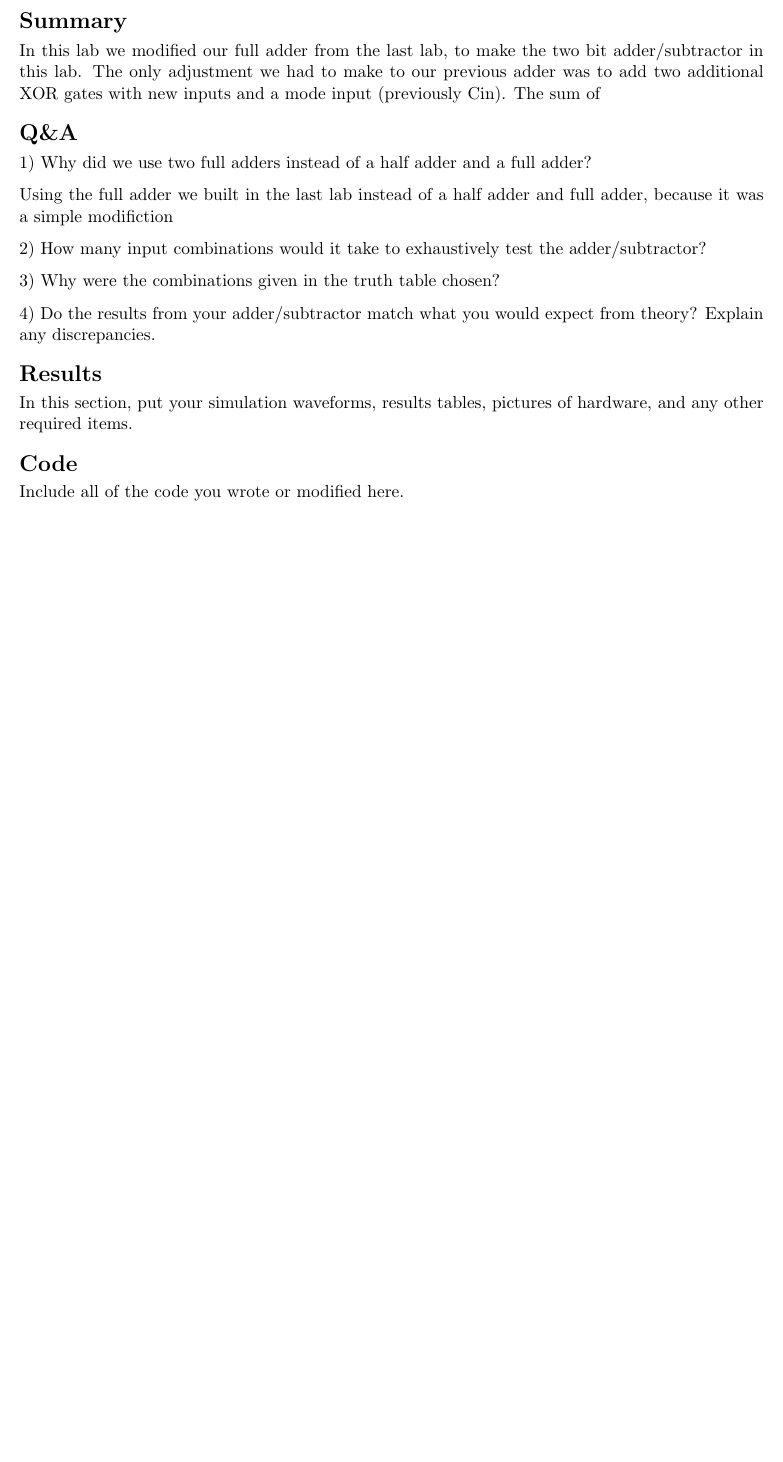
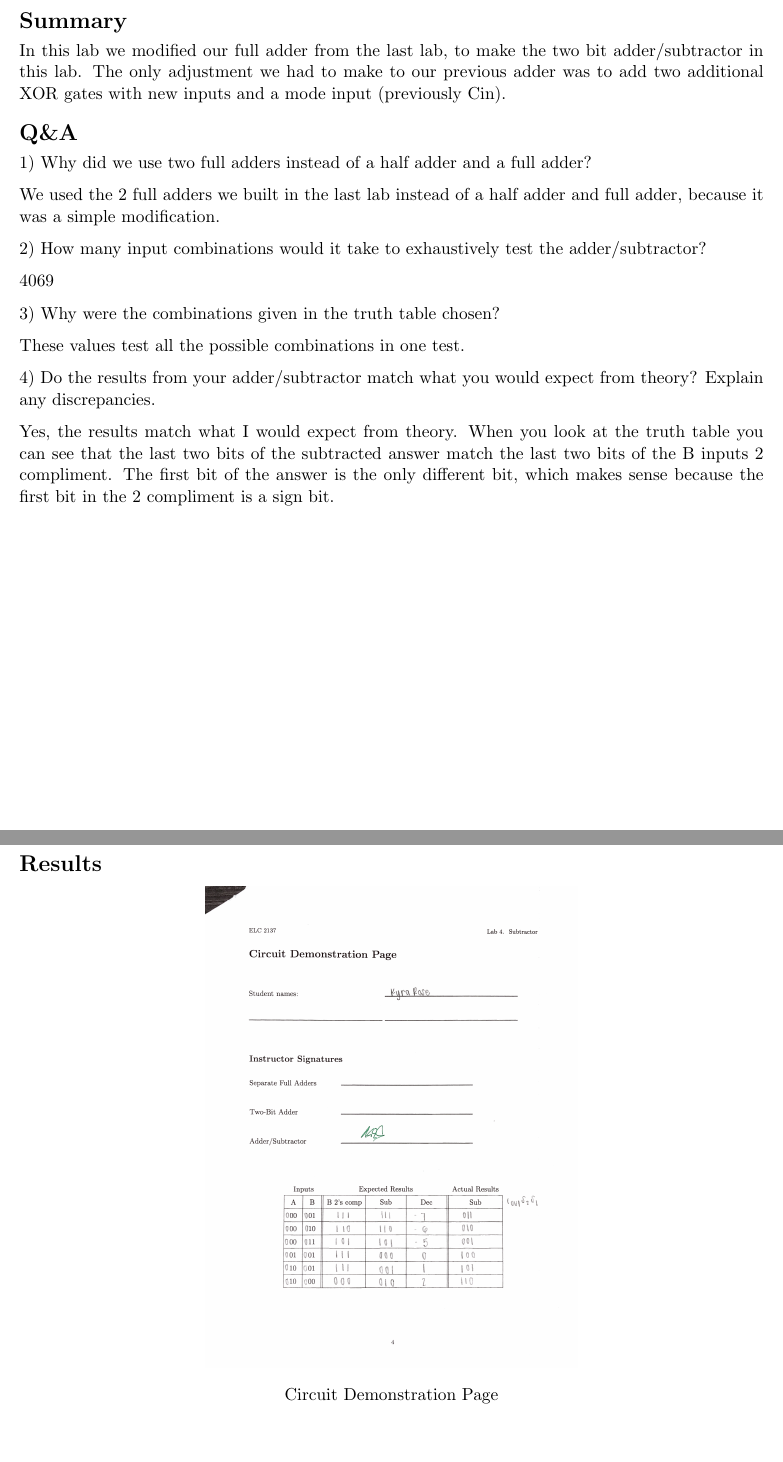
Before and after one commit to Kyrarose/Lab04, a LaTeX document (Lab 4.tex): part of the page before the commit and two parts of pages 1 and 2 of 4 after it, the two joined at a grey line, cut so that both start at the same text, the shorter picture padded with empty space. Compiled offline with pdfLaTeX.

Commit message:
finished lab 4

```diff
--- a/Lab 4.tex
+++ b/Lab 4.tex
@@ -68,22 +68,36 @@
 
 \section*{Summary}
 
-In this lab we modified our full adder from the last lab, to make the two bit adder/subtractor in this lab. The only adjustment we had to make to our previous adder was to add two additional XOR gates with new inputs and a mode input (previously Cin). The sum of
+In this lab we modified our full adder from the last lab, to make the two bit adder/subtractor in this lab. The only adjustment we had to make to our previous adder was to add two additional XOR gates with new inputs and a mode input (previously Cin).
 
 
 \section*{Q\&A}
 
 1) Why did we use two full adders instead of a half adder and a full adder?
 
-Using the full adder we built in the last lab instead of a half adder and full adder, because it was a simple modifiction
+We used the 2 full adders we built in the last lab instead of a half adder and full adder, because it was a simple modification.
 
 2) How many input combinations would it take to exhaustively test the adder/subtractor?
 
+4069
+
 3) Why were the combinations given in the truth table chosen?
 
+These values test all the possible combinations in one test.
+
 4) Do the results from your adder/subtractor match what you would expect from theory? Explain any discrepancies.
+
+Yes, the results match what I would expect from theory. When you look at the truth table you can see that the last two bits of the subtracted answer match the last two bits of the B inputs 2 compliment. The first bit of the answer is the only different bit, which makes sense because the first bit in the 2 compliment is a sign bit.
 
 
 \section*{Results}
 
-In this section, put your simulation waveforms, results tables, pictures of hardware, and any other required items.
+\begin{center}
+
+	\includegraphics[width=0.5\textwidth]{circuit demo page 4}
+
+	\caption{Circuit Demonstration Page}
+
+	\includegraphics[width=0.5\textwidth]{schematic}
+
+	\caption{Subtractor Wiring Diagram and Schematic}
@@ -91,4 +111,3 @@ In this section, put your simulation waveforms, results tables, pictures of hard
 
 \section*{Code}
 
-Include all of the code you wrote or modified here.
```
Also changed, not shown: Lab 4.pdf (added), circuit demo page 4.png (added), schematic.jpg (added), subtractor.jpg (added), Lab 4.tex (26 more changed lines), 4 other files.
